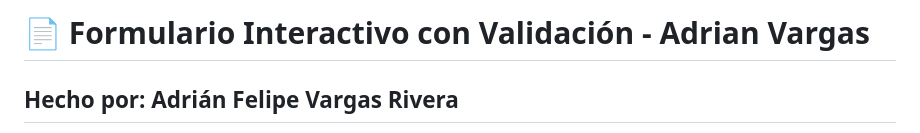
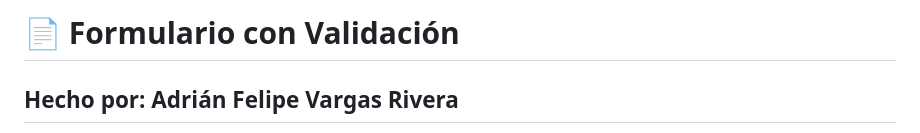
Before and after one commit to adrianfvr/ProoII-Validacion-Formulario, a Markdown page: README.md, the part around the change printed below. Rendered like a GitHub page.

```diff
--- a/README.md
+++ b/README.md
@@ -1,4 +1,4 @@
-# 📄 Formulario Interactivo con Validación - Adrian Vargas
+# 📄 Formulario con Validación
 ## Hecho por: **Adrián Felipe Vargas Rivera**
 
 Este proyecto es una práctica sencilla pero muy útil de un **formulario HTML** que incluye **estilos visuales modernos** con CSS y **validación de campos usando JavaScript**. Su objetivo es enseñar cómo capturar datos de entrada, validar campos vacíos y proporcionar retroalimentación visual al usuario mediante `alert()`.
```
Also changed, not shown: other parts of README.md (+1 -0 lines).
